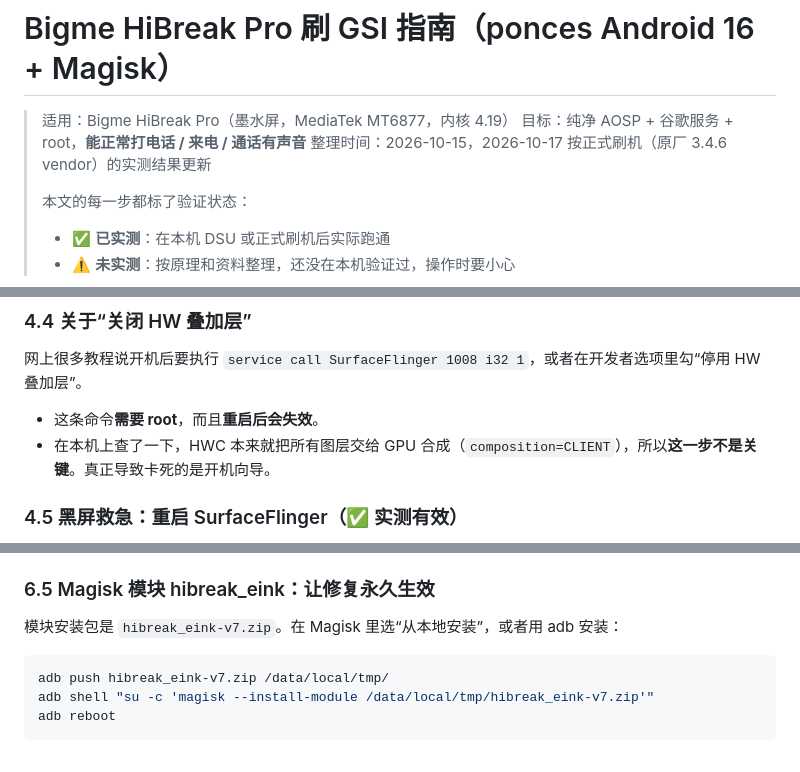
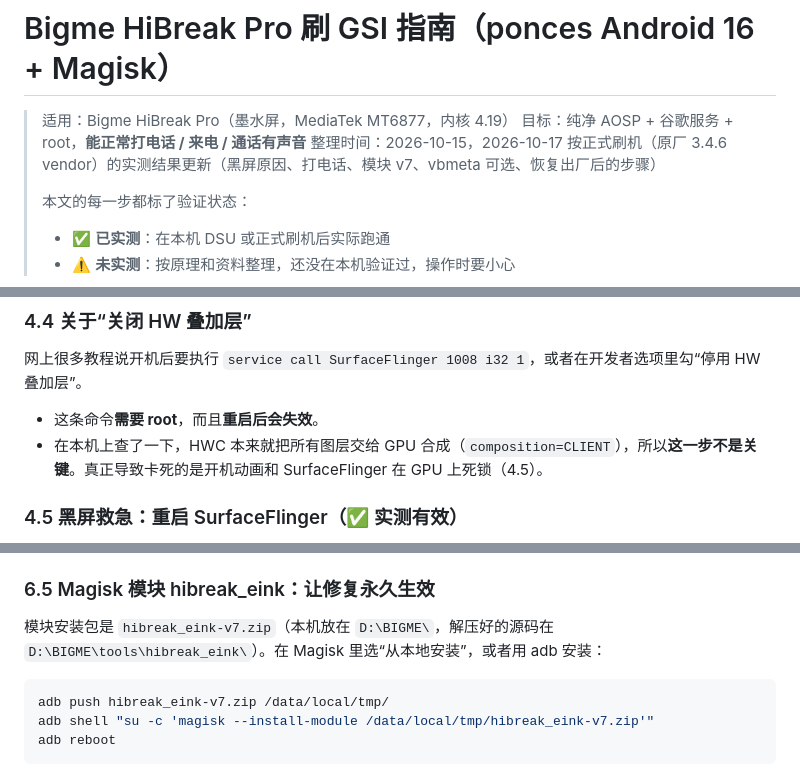
Before and after one commit to wenqh/wenqh.github.io, a Markdown page: 笔记/HiBreakPro-GSI-刷机指南.md, 3 parts joined by grey strips. Drawn GitHub-style.

````diff
--- a/笔记/HiBreakPro-GSI-刷机指南.md
+++ b/笔记/HiBreakPro-GSI-刷机指南.md
@@ -2,7 +2,7 @@
 
 > 适用：Bigme HiBreak Pro（墨水屏，MediaTek MT6877，内核 4.19）
 > 目标：纯净 AOSP + 谷歌服务 + root，**能正常打电话 / 来电 / 通话有声音**
-> 整理时间：2026-10-15，2026-10-17 按正式刷机（原厂 3.4.6 vendor）的实测结果更新
+> 整理时间：2026-10-15，2026-10-17 按正式刷机（原厂 3.4.6 vendor）的实测结果更新（黑屏原因、打电话、模块 v7、vbmeta 可选、恢复出厂后的步骤）
 >
 > 本文的每一步都标了验证状态：
 > - ✅ **已实测**：在本机 DSU 或正式刷机后实际跑通
@@ -177,7 +177,7 @@ adb reboot
 ### 4.4 关于“关闭 HW 叠加层”
 网上很多教程说开机后要执行 `service call SurfaceFlinger 1008 i32 1`，或者在开发者选项里勾“停用 HW 叠加层”。
 - 这条命令**需要 root**，而且**重启后会失效**。
-- 在本机上查了一下，HWC 本来就把所有图层交给 GPU 合成（`composition=CLIENT`），所以**这一步不是关键**。真正导致卡死的是开机向导。
+- 在本机上查了一下，HWC 本来就把所有图层交给 GPU 合成（`composition=CLIENT`），所以**这一步不是关键**。真正导致卡死的是开机动画和 SurfaceFlinger 在 GPU 上死锁（4.5）。
 
 ### 4.5 黑屏救急：重启 SurfaceFlinger（✅ 实测有效）
 
@@ -372,7 +373,7 @@ adb shell "su -mm -c 'sh /data/local/tmp/eaic.sh'; rm /data/local/tmp/eaic.sh"
 > ⚠️ **不建议直接用 issue 里作者做的 `eaic2-magisk.zip` 模块**：它会把整个 `libmtk-ril.so` 换成作者手机上的版本。对比过，跟本机原厂的库**大小和哈希都不一样**（4,787,760 字节对比 4,787,768 字节），属于不同版本的固件。本机原厂库本来就是 `=2`，只要撤掉 TrebleDroid 的覆盖就行。
 
 ### 6.5 Magisk 模块 hibreak_eink：让修复永久生效
-模块安装包是 `hibreak_eink-v7.zip`。在 Magisk 里选“从本地安装”，或者用 adb 安装：
+模块安装包是 `hibreak_eink-v7.zip`（本机放在 `D:\BIGME\`，解压好的源码在 `D:\BIGME\tools\hibreak_eink\`）。在 Magisk 里选“从本地安装”，或者用 adb 安装：
 ```bash
 adb push hibreak_eink-v7.zip /data/local/tmp/
 adb shell "su -c 'magisk --install-module /data/local/tmp/hibreak_eink-v7.zip'"
````
Also changed, not shown: other parts of 笔记/HiBreakPro-GSI-刷机指南.md (+18 -6 lines), 笔记/HiBreakPro-墨水屏驱动控制资料.md (+7 -3 lines).
